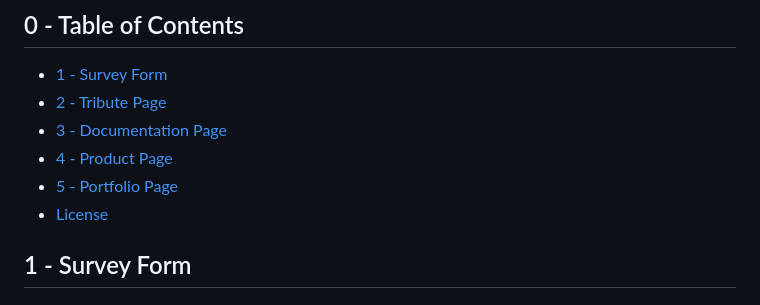
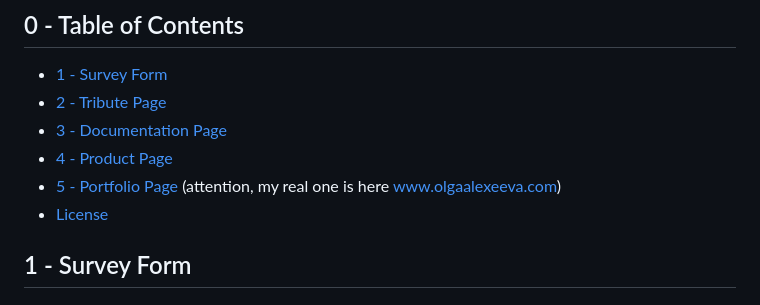
Before and after one commit to gaiaengineer/freecodecamp, a Markdown page: README.md, the part around one of its changes. Rendered like a GitHub page.

```diff
--- a/README.md
+++ b/README.md
@@ -13,7 +13,7 @@ Below are a selection of personal coding projects undertaken for the purpose of
 - [2 - Tribute Page](https://github.com/olgaalexee/freecodecamp#2---tribute-page)
 - [3 - Documentation Page](https://github.com/olgaalexee/freecodecamp#3---documentation-page)
 - [4 - Product Page](https://github.com/olgaalexee/freecodecamp#4---product-page)
-- [5 - Portfolio Page](https://github.com/olgaalexee/freecodecamp#5---portfolio-page)
+- [5 - Portfolio Page](https://github.com/olgaalexee/freecodecamp#5---portfolio-page) (attention, my real one is here www.olgaalexeeva.com)
 - [License](https://github.com/olgaalexee/freecodecamp#mit-license)
 
 ## 1 - Survey Form
```
Also changed, not shown: other parts of README.md (+1 -1 lines).
